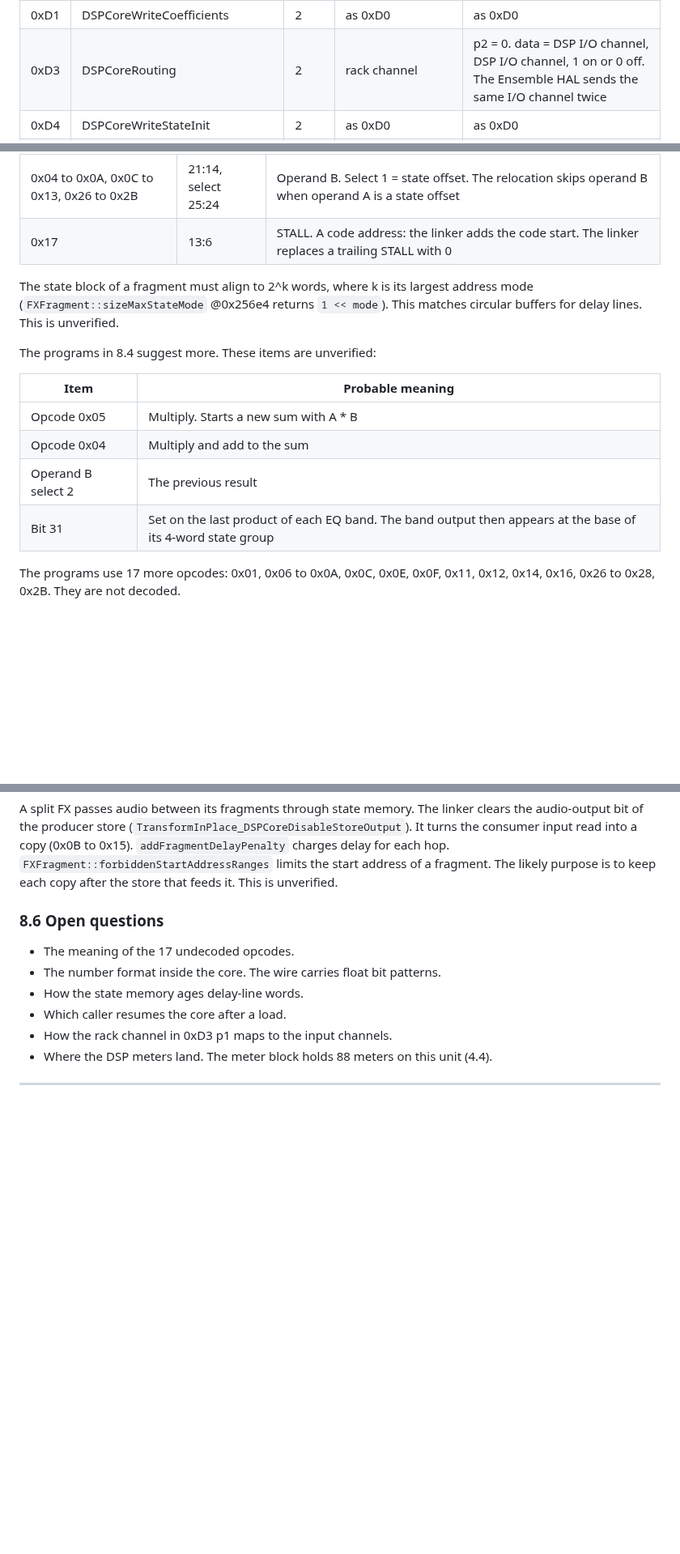
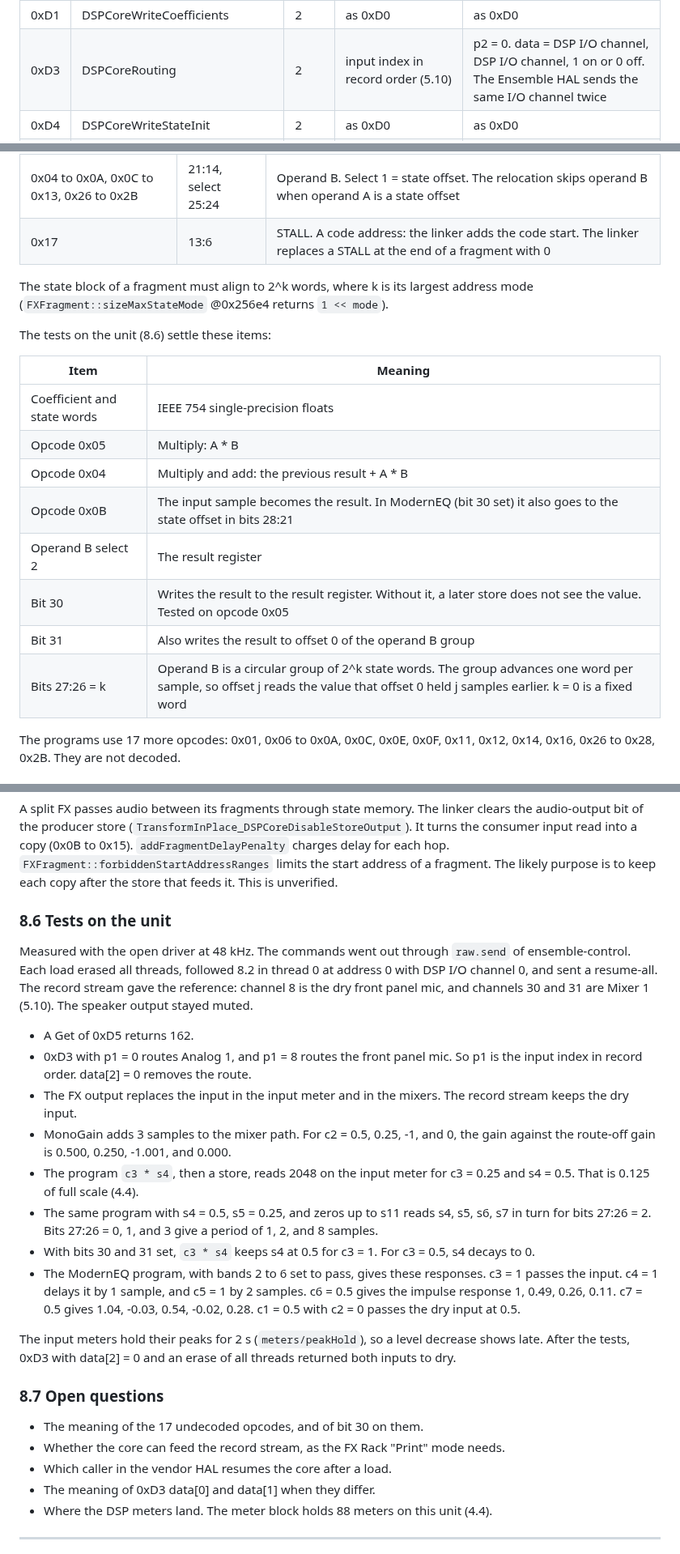
Before and after one commit to maxjustus/perigee, a Markdown page: NOTES-vendor-driver.md, 3 parts joined by grey strips. Shown at 81% size. GitHub-like rendering; blank space fills up the shorter version.

Commit message:
docs(notes): record DSP core tests on the unit
The core computes in IEEE 754 floats, feeds the input meters and the
mixers but not the record stream, and ages delay lines with circular
state groups.

```diff
--- a/NOTES-vendor-driver.md
+++ b/NOTES-vendor-driver.md
@@ -580,7 +580,7 @@ the value in `data[0]`. A command with two arguments sends `p1` and
 | 0xA0 | OpticalIsSubMix | 1 | bool | 1 only with a second linked unit |
 | 0xD0 | DSPCoreWriteCode | 2 | words in this chunk, 1 to 23 | p2 = start address. data = first-chunk flag, last-chunk flag, thread, total words, then the words |
 | 0xD1 | DSPCoreWriteCoefficients | 2 | as 0xD0 | as 0xD0 |
-| 0xD3 | DSPCoreRouting | 2 | rack channel | p2 = 0. data = DSP I/O channel, DSP I/O channel, 1 on or 0 off. The Ensemble HAL sends the same I/O channel twice |
+| 0xD3 | DSPCoreRouting | 2 | input index in record order (5.10) | p2 = 0. data = DSP I/O channel, DSP I/O channel, 1 on or 0 off. The Ensemble HAL sends the same I/O channel twice |
 | 0xD4 | DSPCoreWriteStateInit | 2 | as 0xD0 | as 0xD0 |
 | 0xD6 | DSPCoreErase | 2 | memory: 0 code, 1 coefficients, 2 state | p2 = start address. data = 1, 1, thread, word count |
 | 0xD7 | DSPCoreHaltResume | 2 | 0 halt, 1 resume | p2 = start address. data = 0, 0, thread, word count. Resume-all sends p1 = 1 and all other bytes 0 |
@@ -1015,21 +1017,24 @@ these fields:
 | 0x02 | 22, 28:23 | Bit 22 also sends the value to an audio output. Bits 28:23 hold the DSP I/O channel |
 | 0x04 to 0x0A, 0x0C to 0x13, 0x26 to 0x2B | 13:6, select 23:22 | Operand A. Select 0 = coefficient address, 1 = state offset |
 | 0x04 to 0x0A, 0x0C to 0x13, 0x26 to 0x2B | 21:14, select 25:24 | Operand B. Select 1 = state offset. The relocation skips operand B when operand A is a state offset |
-| 0x17 | 13:6 | STALL. A code address: the linker adds the code start. The linker replaces a trailing STALL with 0 |
+| 0x17 | 13:6 | STALL. A code address: the linker adds the code start. The linker replaces a STALL at the end of a fragment with 0 |
 
 The state block of a fragment must align to 2^k words, where k is its
 largest address mode (`FXFragment::sizeMaxStateMode` @0x256e4 returns
-`1 << mode`). This matches circular buffers for delay lines. This is
-unverified.
+`1 << mode`).
 
-The programs in 8.4 suggest more. These items are unverified:
+The tests on the unit (8.6) settle these items:
 
-| Item | Probable meaning |
-|------|------------------|
-| Opcode 0x05 | Multiply. Starts a new sum with A * B |
-| Opcode 0x04 | Multiply and add to the sum |
-| Operand B select 2 | The previous result |
-| Bit 31 | Set on the last product of each EQ band. The band output then appears at the base of its 4-word state group |
+| Item | Meaning |
+|------|---------|
+| Coefficient and state words | IEEE 754 single-precision floats |
+| Opcode 0x05 | Multiply: A * B |
+| Opcode 0x04 | Multiply and add: the previous result + A * B |
+| Opcode 0x0B | The input sample becomes the result. In ModernEQ (bit 30 set) it also goes to the state offset in bits 28:21 |
+| Operand B select 2 | The result register |
+| Bit 30 | Writes the result to the result register. Without it, a later store does not see the value. Tested on opcode 0x05 |
+| Bit 31 | Also writes the result to offset 0 of the operand B group |
+| Bits 27:26 = k | Operand B is a circular group of 2^k state words. The group advances one word per sample, so offset j reads the value that offset 0 held j samples earlier. k = 0 is a fixed word |
 
 The programs use 17 more opcodes: 0x01, 0x06 to 0x0A, 0x0C, 0x0E, 0x0F,
 0x11, 0x12, 0x14, 0x16, 0x26 to 0x28, 0x2B. They are not decoded.
@@ -1106,13 +1110,48 @@ for each hop. `FXFragment::forbiddenStartAddressRanges` limits the start
 address of a fragment. The likely purpose is to keep each copy after the
 store that feeds it. This is unverified.
 
-### 8.6 Open questions
+### 8.6 Tests on the unit
 
-- The meaning of the 17 undecoded opcodes.
-- The number format inside the core. The wire carries float bit patterns.
-- How the state memory ages delay-line words.
-- Which caller resumes the core after a load.
-- How the rack channel in 0xD3 p1 maps to the input channels.
+Measured with the open driver at 48 kHz. The commands went out through
+`raw.send` of ensemble-control. Each load erased all threads, followed 8.2
+in thread 0 at address 0 with DSP I/O channel 0, and sent a resume-all.
+The record stream gave the reference: channel 8 is the dry front panel
+mic, and channels 30 and 31 are Mixer 1 (5.10). The speaker output stayed
+muted.
+
+- A Get of 0xD5 returns 162.
+- 0xD3 with p1 = 0 routes Analog 1, and p1 = 8 routes the front panel
+  mic. So p1 is the input index in record order. data[2] = 0 removes the
+  route.
+- The FX output replaces the input in the input meter and in the mixers.
+  The record stream keeps the dry input.
+- MonoGain adds 3 samples to the mixer path. For c2 = 0.5, 0.25, -1, and
+  0, the gain against the route-off gain is 0.500, 0.250, -1.001, and
+  0.000.
+- The program `c3 * s4`, then a store, reads 2048 on the input meter for
+  c3 = 0.25 and s4 = 0.5. That is 0.125 of full scale (4.4).
+- The same program with s4 = 0.5, s5 = 0.25, and zeros up to s11 reads
+  s4, s5, s6, s7 in turn for bits 27:26 = 2. Bits 27:26 = 0, 1, and 3
+  give a period of 1, 2, and 8 samples.
+- With bits 30 and 31 set, `c3 * s4` keeps s4 at 0.5 for c3 = 1. For
+  c3 = 0.5, s4 decays to 0.
+- The ModernEQ program, with bands 2 to 6 set to pass, gives these
+  responses. c3 = 1 passes the input. c4 = 1 delays it by 1 sample, and
+  c5 = 1 by 2 samples. c6 = 0.5 gives the impulse response 1, 0.49,
+  0.26, 0.11. c7 = 0.5 gives 1.04, -0.03, 0.54, -0.02, 0.28. c1 = 0.5
+  with c2 = 0 passes the dry input at 0.5.
+
+The input meters hold their peaks for 2 s (`meters/peakHold`), so a level
+decrease shows late. After the tests, 0xD3 with data[2] = 0 and an erase
+of all threads returned both inputs to dry.
+
+### 8.7 Open questions
+
+- The meaning of the 17 undecoded opcodes, and of bit 30 on them.
+- Whether the core can feed the record stream, as the FX Rack "Print"
+  mode needs.
+- Which caller in the vendor HAL resumes the core after a load.
+- The meaning of 0xD3 data[0] and data[1] when they differ.
 - Where the DSP meters land. The meter block holds 88 meters on this unit
   (4.4).
 
```
Also changed, not shown: other parts of NOTES-vendor-driver.md (+13 -12 lines).
